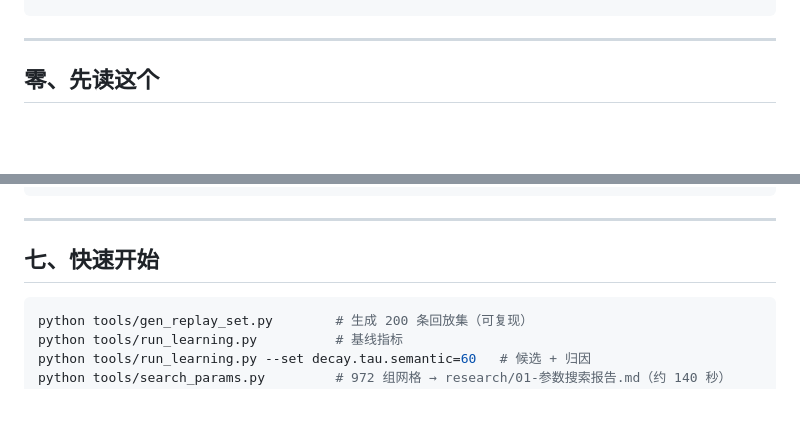
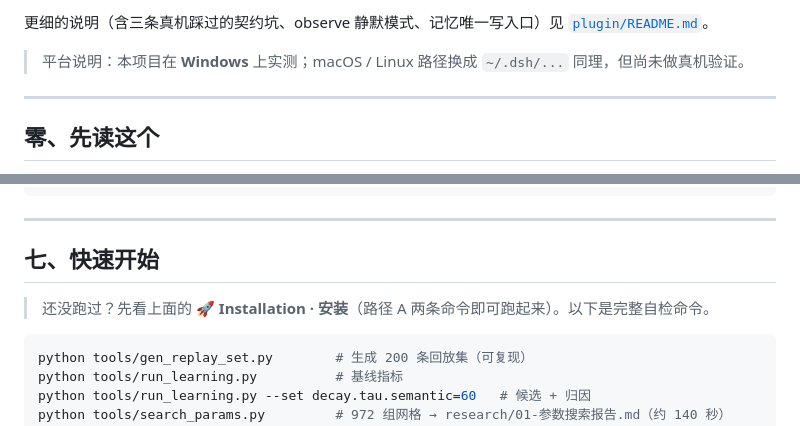
Before and after one commit to Lsjh7128/lingshu, a Markdown page: README.md, 2 parts joined by grey strips. GitHub-like rendering; blank space fills up the shorter version.

Commit message:
docs(readme): 新增安装说明（零安装试跑 / DSH 插件安装 / 卸载回滚）

````diff
--- a/README.md
+++ b/README.md
@@ -105,3 +190,7 @@ node plugin/dsh-lingshu/host-sim.mjs --assert    # 插件验收（需 Node；moc
+更细的说明（含三条真机踩过的契约坑、observe 静默模式、记忆唯一写入口）见
+[`plugin/README.md`](plugin/README.md)。
+
+> 平台说明：本项目在 **Windows** 上实测；macOS / Linux 路径换成 `~/.dsh/...` 同理，但尚未做真机验证。
 
 ---
 
@@ -295,6 +384,8 @@ lingshu/
 ---
 
 ## 七、快速开始
+
+> 还没跑过？先看上面的 **🚀 Installation · 安装**（路径 A 两条命令即可跑起来）。以下是完整自检命令。
 
 ```bash
 python tools/gen_replay_set.py        # 生成 200 条回放集（可复现）
````
Also changed, not shown: other parts of README.md (+85 -0 lines).
